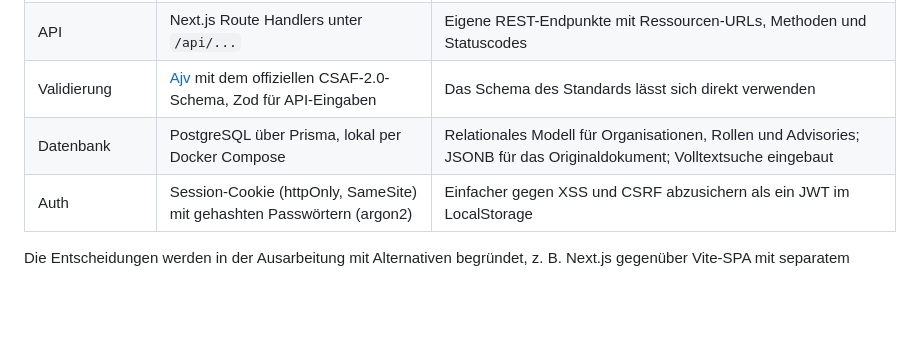
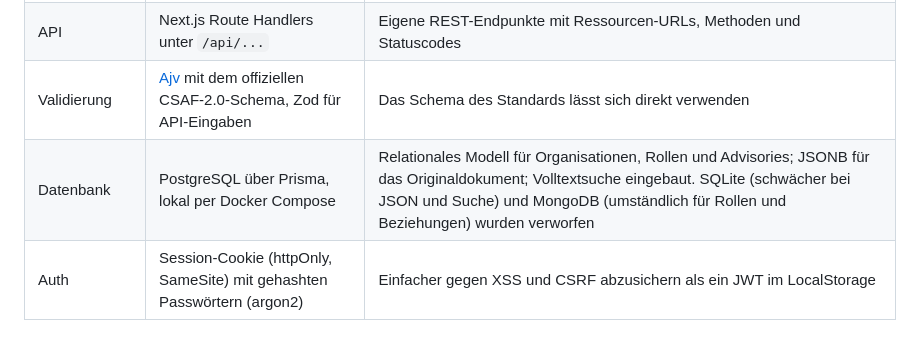
Before and after one commit to bryanwiest/advisoryo, a Markdown page: README.md, the part around one of its changes. Rendered like a GitHub page; blank space fills up the shorter version.

Commit message:
docs(readme): add logo and settle on PostgreSQL

```diff
--- a/README.md
+++ b/README.md
@@ -53,7 +60,7 @@ Die Rechte werden im Backend geprüft: ohne Anmeldung `401`, ohne passende Rolle
 | Frontend und Backend | Next.js (App Router) mit TypeScript | Ein Projekt für Oberfläche und API; öffentliche Advisory-Seiten können serverseitig gerendert werden und sind damit schnell und auffindbar |
 | API | Next.js Route Handlers unter `/api/...` | Eigene REST-Endpunkte mit Ressourcen-URLs, Methoden und Statuscodes |
 | Validierung | [Ajv](https://ajv.js.org/) mit dem offiziellen CSAF-2.0-Schema, Zod für API-Eingaben | Das Schema des Standards lässt sich direkt verwenden |
-| Datenbank | PostgreSQL über Prisma, lokal per Docker Compose | Relationales Modell für Organisationen, Rollen und Advisories; JSONB für das Originaldokument; Volltextsuche eingebaut |
+| Datenbank | PostgreSQL über Prisma, lokal per Docker Compose | Relationales Modell für Organisationen, Rollen und Advisories; JSONB für das Originaldokument; Volltextsuche eingebaut. SQLite (schwächer bei JSON und Suche) und MongoDB (umständlich für Rollen und Beziehungen) wurden verworfen |
 | Auth | Session-Cookie (httpOnly, SameSite) mit gehashten Passwörtern (argon2) | Einfacher gegen XSS und CSRF abzusichern als ein JWT im LocalStorage |
 
 Die Entscheidungen werden in der Ausarbeitung mit Alternativen begründet, z. B. Next.js gegenüber Vite-SPA mit separatem Express-Backend, PostgreSQL gegenüber SQLite oder MongoDB.
```
Also changed, not shown: other parts of README.md (+7 -0 lines).
